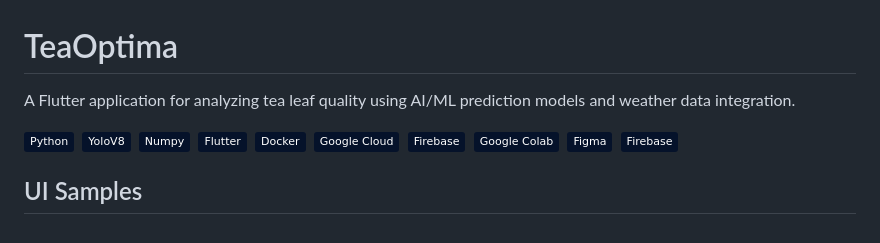
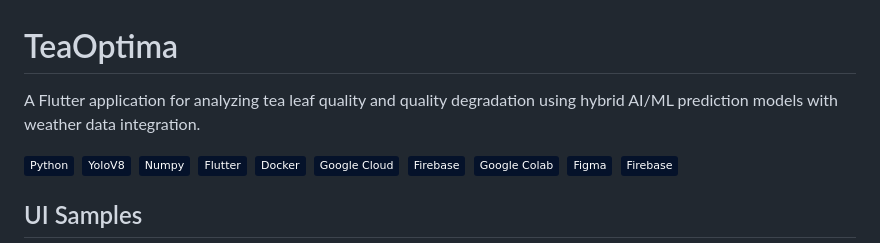
Before and after one commit to RavJayB/TeaOptima, a Markdown page: README.md, the part around the change. Rendered like a GitHub page; badges without logos.

Commit message:
Point out the models that used
Updated project description to include quality degradation and hybrid AI/ML models.

```diff
--- a/README.md
+++ b/README.md
@@ -1,6 +1,6 @@
 # TeaOptima
 
-A Flutter application for analyzing tea leaf quality using AI/ML prediction models and weather data integration.
+A Flutter application for analyzing tea leaf quality and quality degradation using hybrid AI/ML prediction models with weather data integration.
 
 ![Python](https://img.shields.io/badge/-Python-05122A?style=flat&logo=python)&nbsp;
 ![Yolo](https://img.shields.io/badge/-YoloV8-05122A?style=flat&logo=yolo)&nbsp;
```
